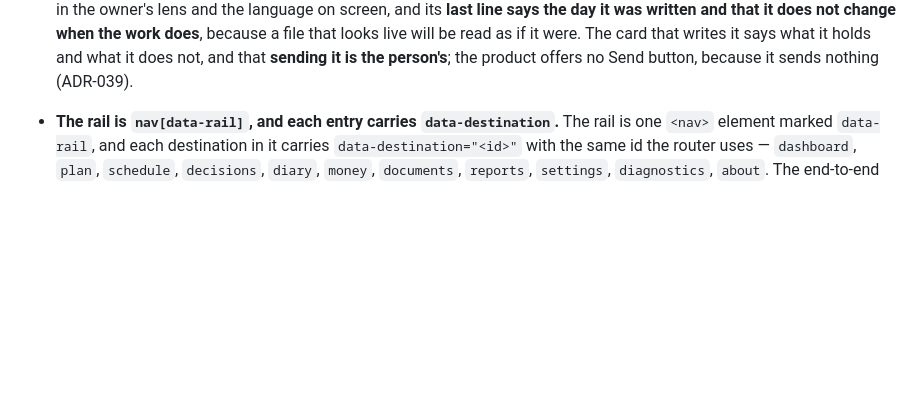
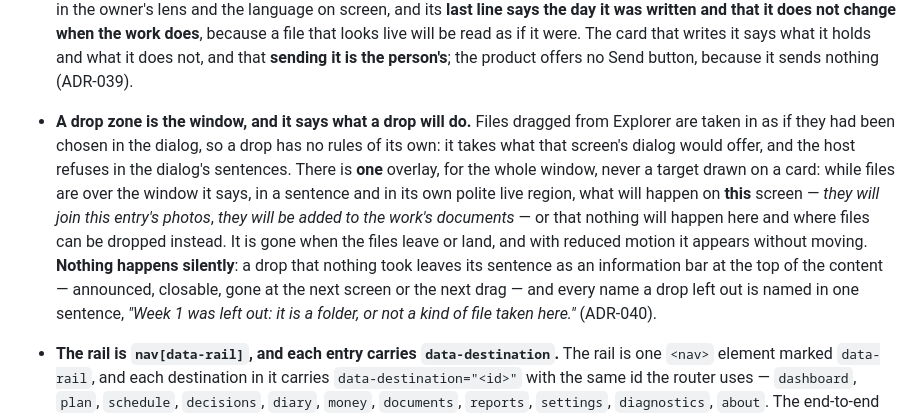
Before and after one commit to alexjustino/ridgebeam, a Markdown page: DESIGN_SYSTEM.md, the part around the change. GitHub-like rendering; blank space fills up the shorter version.

Commit message:
docs(ui): a drop zone is the window, and it says what a drop will do
Co-Authored-By: Claude Opus 5.5 <noreply@anthropic.com>

```diff
--- a/DESIGN_SYSTEM.md
+++ b/DESIGN_SYSTEM.md
@@ -608,6 +608,18 @@ breaks one is not merged.
   change when the work does**, because a file that looks live will be read as if it were. The card
   that writes it says what it holds and what it does not, and that **sending it is the person's**;
   the product offers no Send button, because it sends nothing (ADR-039).
+- **A drop zone is the window, and it says what a drop will do.** Files dragged from Explorer are
+  taken in as if they had been chosen in the dialog, so a drop has no rules of its own: it takes
+  what that screen's dialog would offer, and the host refuses in the dialog's sentences. There is
+  **one** overlay, for the whole window, never a target drawn on a card: while files are over the
+  window it says, in a sentence and in its own polite live region, what will happen on **this**
+  screen — _they will join this entry's photos_, _they will be added to the work's documents_ — or
+  that nothing will happen here and where files can be dropped instead. It is gone when the files
+  leave or land, and with reduced motion it appears without moving. **Nothing happens silently**: a
+  drop that nothing took leaves its sentence as an information bar at the top of the content —
+  announced, closable, gone at the next screen or the next drag — and every name a drop left out is
+  named in one sentence, _"Week 1 was left out: it is a folder, or not a kind of file taken here."_
+  (ADR-040).
 
 - **The rail is `nav[data-rail]`, and each entry carries `data-destination`.** The rail is one
   `<nav>` element marked `data-rail`, and each destination in it carries
```
